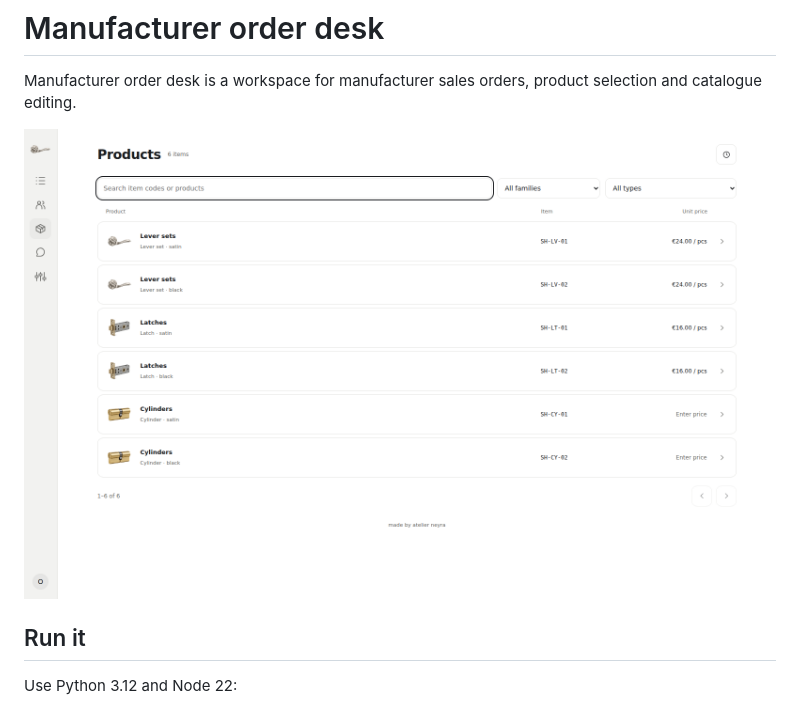
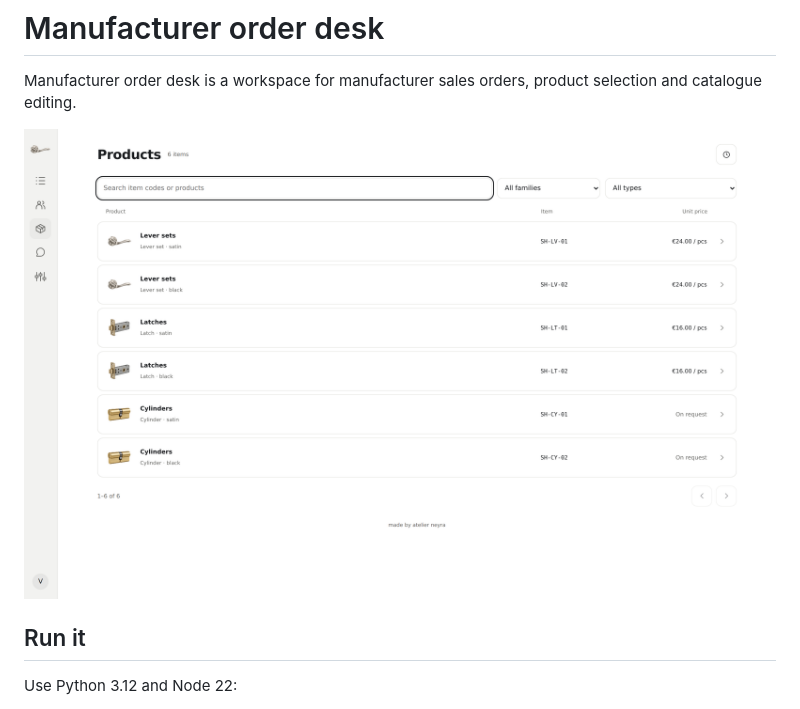
Before and after one commit to latintzar/manufacturer-order-desk, a Markdown page: README.md, the part around the change. Drawn GitHub-style; pictures changed too: docs/assets/readme-hero.png (added).

Commit message:
Refresh native README hero image

```diff
--- a/README.md
+++ b/README.md
@@ -2,7 +2,7 @@
 
 Manufacturer order desk is a workspace for manufacturer sales orders, product selection and catalogue editing.
 
-![The native catalogue workspace with authored sample products](docs/images/workspace.png)
+![Manufacturer order desk showing the sample hardware catalogue](docs/assets/readme-hero.png)
 
 ## Run it
 
```
Also changed, not shown: 1 other file.
